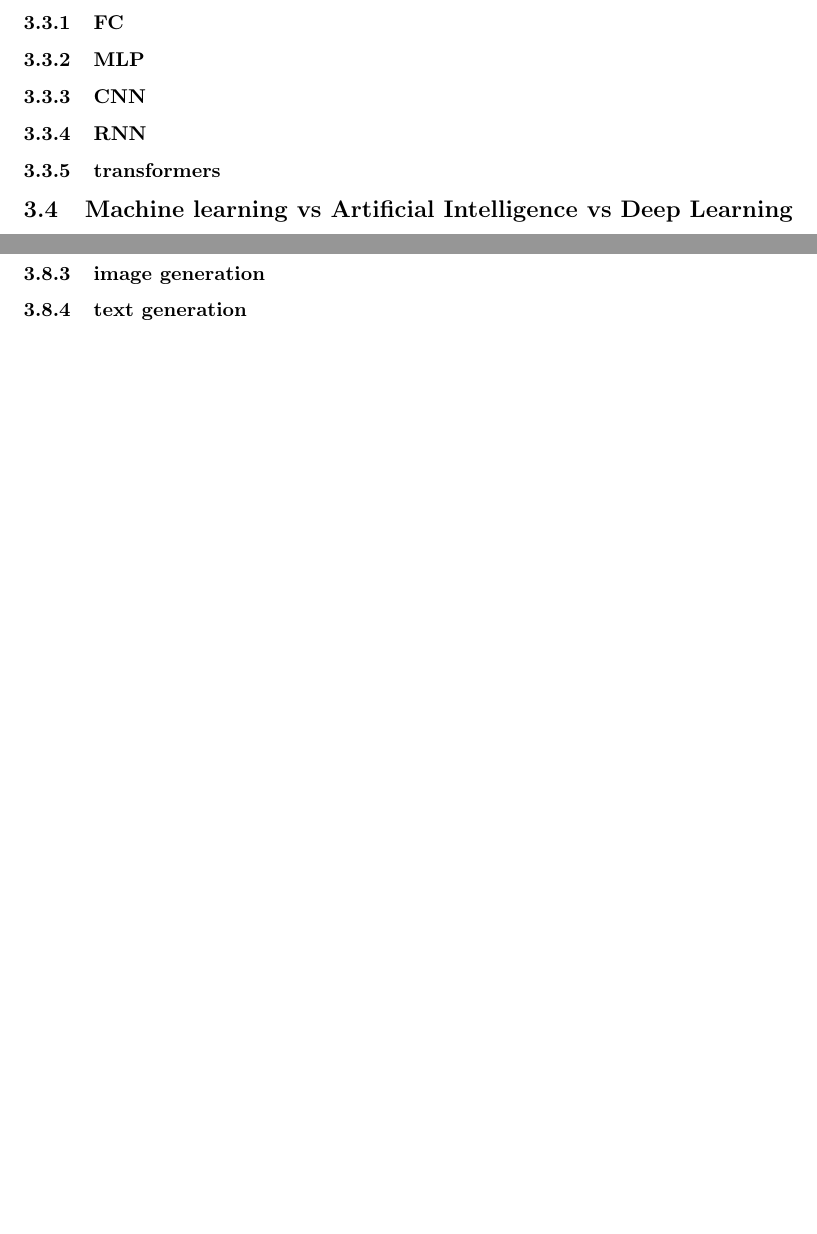
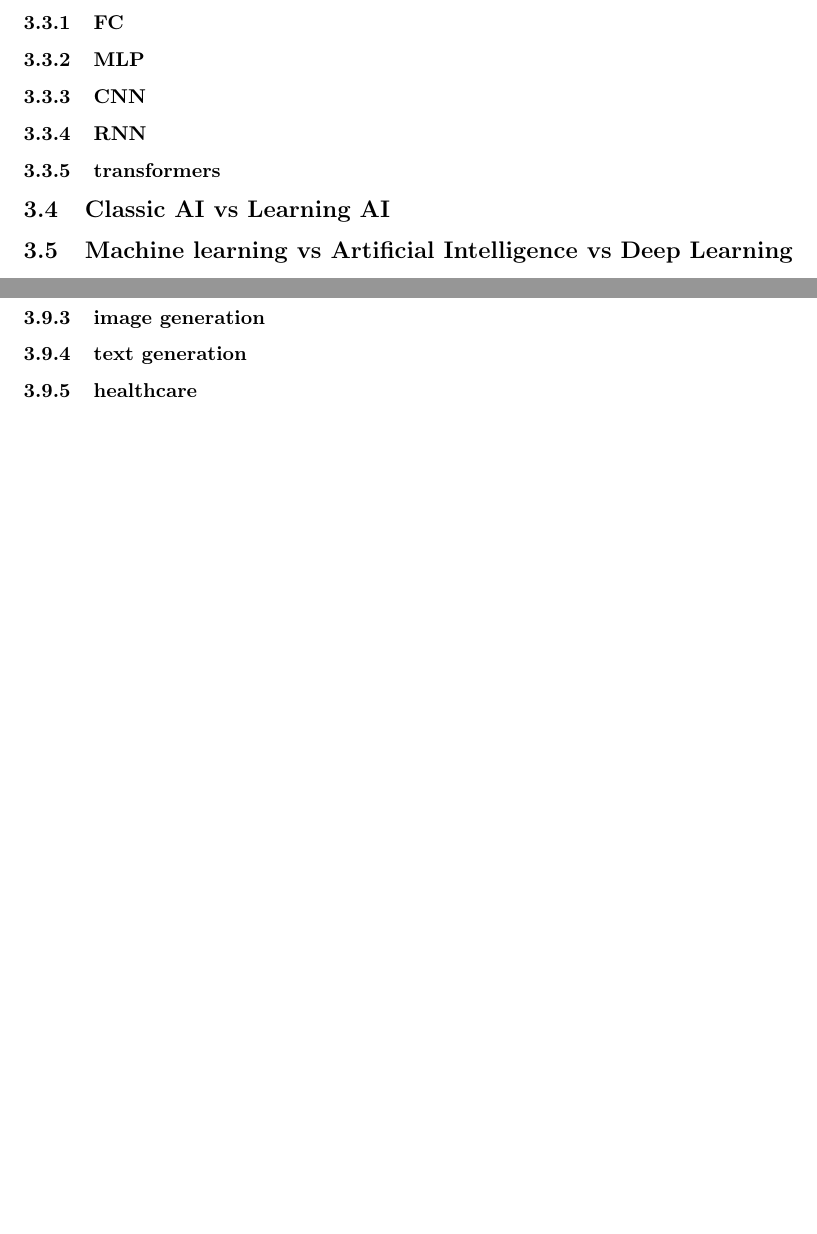
Before and after one commit to pauldubois98/PhD, a LaTeX paper (1_Introduction/1_main.tex, which reads 1_Introduction/1_content.tex): two parts of pages 9 and 10 of 10, joined at a grey line, cut so that both start at the same text, the shorter picture padded with empty space. Compiled offline with pdfLaTeX.

Commit message:
minor changes to chapt 1

```diff
--- a/1_Introduction/1_content.tex
+++ b/1_Introduction/1_content.tex
@@ -122,11 +122,14 @@ optimization problem consists of maximizing or minimizing a real function by sys
 \subsection{general idea}
 
 \subsection{common architectures}
+% idea: mimick the human brain
 \subsubsection{FC}
 \subsubsection{MLP}
 \subsubsection{CNN}
 \subsubsection{RNN}
 \subsubsection{transformers}
+
+\subsection{Classic AI vs Learning AI}
 
 \subsection{Machine learning vs Artificial Intelligence vs Deep Learning}
 
@@ -154,3 +157,6 @@ optimization problem consists of maximizing or minimizing a real function by sys
 (a way to assess intelligence)
 \subsubsection{image generation}
 \subsubsection{text generation}
+\subsubsection{healthcare}
+% usually needs specialized architecture
+% multimodal integration needed (special to healthcare, but not anymore with chat-GPT 4o)
```
